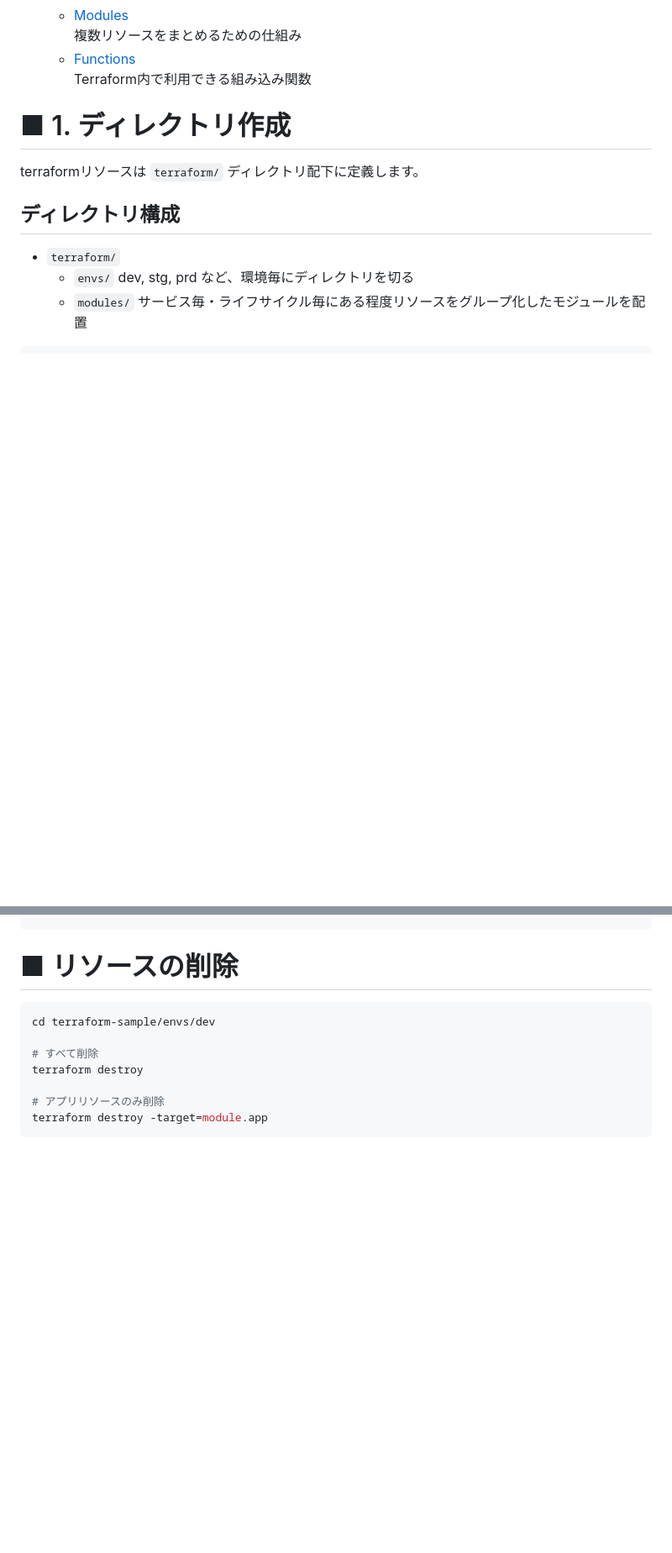
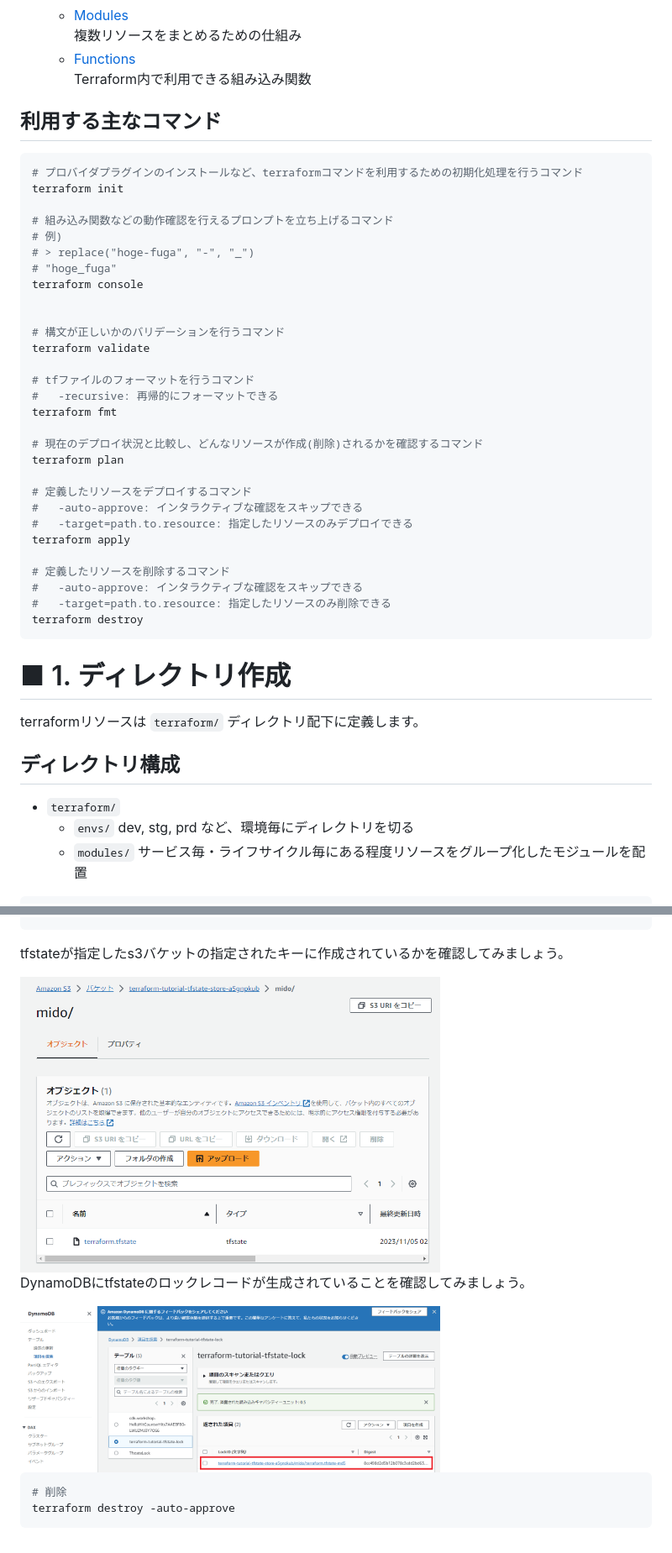
Before and after one commit to ng3rdstmadgke/terraform-tutorial, a Markdown page: docs/chapter_01.md, 2 parts joined by grey strips. Shown: that part at 84% size. Drawn GitHub-style; pictures changed too: docs/img/01/tfstate_lock_dynamodb.png (added), docs/img/01/tfstate_s3_bucket.png (added); blank space fills up the shorter version.

Commit message:
chapter1

````diff
--- a/docs/chapter_01.md
+++ b/docs/chapter_01.md
@@ -24,6 +24,39 @@ Terraform自体の説明は下記を参考にしてみてください。
   Terraform内で利用できる組み込み関数
 
 
+## 利用する主なコマンド
+
+```bash
+# プロバイダプラグインのインストールなど、terraformコマンドを利用するための初期化処理を行うコマンド
+terraform init
+
+# 組み込み関数などの動作確認を行えるプロンプトを立ち上げるコマンド
+# 例)
+# > replace("hoge-fuga", "-", "_")
+# "hoge_fuga"
+terraform console
+
+
+# 構文が正しいかのバリデーションを行うコマンド
+terraform validate
+
+# tfファイルのフォーマットを行うコマンド
+#   -recursive: 再帰的にフォーマットできる
+terraform fmt
+
+# 現在のデプロイ状況と比較し、どんなリソースが作成(削除)されるかを確認するコマンド
+terraform plan
+
+# 定義したリソースをデプロイするコマンド
+#   -auto-approve: インタラクティブな確認をスキップできる
+#   -target=path.to.resource: 指定したリソースのみデプロイできる
+terraform apply
+
+# 定義したリソースを削除するコマンド
+#   -auto-approve: インタラクティブな確認をスキップできる
+#   -target=path.to.resource: 指定したリソースのみ削除できる
+terraform destroy
+```
 
 
 # ■ 1. ディレクトリ作成
@@ -58,14 +196,17 @@ terraform plan
 terraform apply -auto-approve
 ```
 
-# ■ リソースの削除
+tfstateが指定したs3バケットの指定されたキーに作成されているかを確認してみましょう。
+
+<img src="img/01/tfstate_s3_bucket.png" width="500px">
+
+
+DynamoDBにtfstateのロックレコードが生成されていることを確認してみましょう。
+
+<img src="img/01/tfstate_lock_dynamodb.png" width="500px">
+
 
 ```bash
-cd terraform-sample/envs/dev
-
-# すべて削除
-terraform destroy
-
-# アプリリソースのみ削除
-terraform destroy -target=module.app
+# 削除
+terraform destroy -auto-approve
 ```
````
Also changed, not shown: other parts of docs/chapter_01.md (+107 -2 lines), 1 other file.
